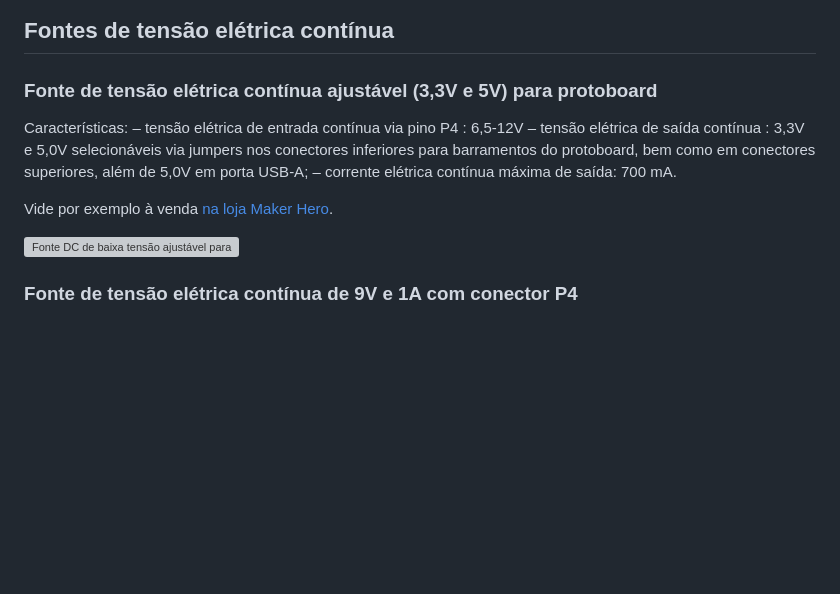
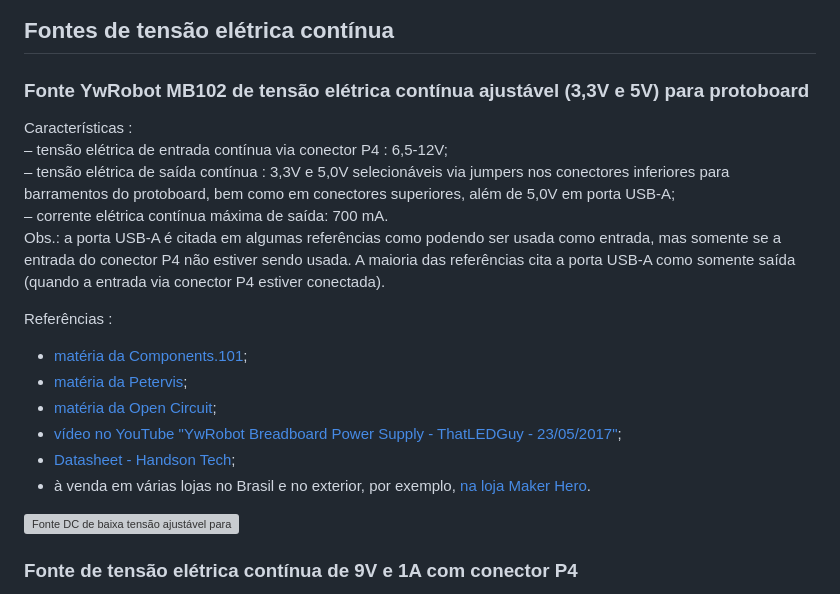
Before and after one commit to rcolistete/Fisica_Experimental_II_UFES_Alegre, a Markdown page: Material/README.md, the part around the change. Drawn GitHub-style; blank space fills up the shorter version; grey boxes are pictures that could not be loaded.

Commit message:
Mais detalhes da fonte YwRobot MB102

```diff
--- a/Material/README.md
+++ b/Material/README.md
@@ -43,14 +43,22 @@ Vide por exemplo à venda [na loja Maker Hero](https://www.makerhero.com/produto
 
 ## Fontes de tensão elétrica contínua
 
-### Fonte de tensão elétrica contínua ajustável (3,3V e 5V) para protoboard
+### Fonte YwRobot MB102 de tensão elétrica contínua ajustável (3,3V e 5V) para protoboard
 
-Características:
-– tensão elétrica de entrada contínua via pino P4 : 6,5-12V
+Características :
+– tensão elétrica de entrada contínua via conector P4 : 6,5-12V;
 – tensão elétrica de saída contínua : 3,3V e 5,0V selecionáveis via jumpers nos conectores inferiores para barramentos do protoboard, bem como em conectores superiores, além de 5,0V em porta USB-A;
 – corrente elétrica contínua máxima de saída: 700 mA.
+Obs.: a porta USB-A é citada em algumas referências como podendo ser usada como entrada, mas somente se a entrada do conector P4 não estiver sendo usada. A maioria das referências cita a porta USB-A como somente saída (quando a entrada via conector P4 estiver conectada).
 
-Vide por exemplo à venda [na loja Maker Hero](https://www.makerhero.com/produto/fonte-ajustavel-protoboard/).
+Referências :
+
+- [matéria da Components.101](https://components101.com/modules/5v-mb102-breadboard-power-supply-module);
+- [matéria da Petervis](https://static.rapidonline.com/pdf/73-4538_v1.pdf);
+- [matéria da Open Circuit](https://static.rapidonline.com/pdf/73-4538_v1.pdf);
+- [vídeo no YouTube "YwRobot Breadboard Power Supply - ThatLEDGuy - 23/05/2017"](https://www.youtube.com/watch?v=ZpCep1jL-iA);
+- [Datasheet - Handson Tech](https://www.handsontec.com/dataspecs/mb102-ps.pdf);
+- à venda em várias lojas no Brasil e no exterior, por exemplo,  [na loja Maker Hero](https://www.makerhero.com/produto/fonte-ajustavel-protoboard/).
 
 <img src="https://www.makerhero.com/wp-content/uploads/2017/07/3PS02-1.jpg" alt=" Fonte DC de baixa tensão ajustável para protoboard" width="600"/>
 
```
